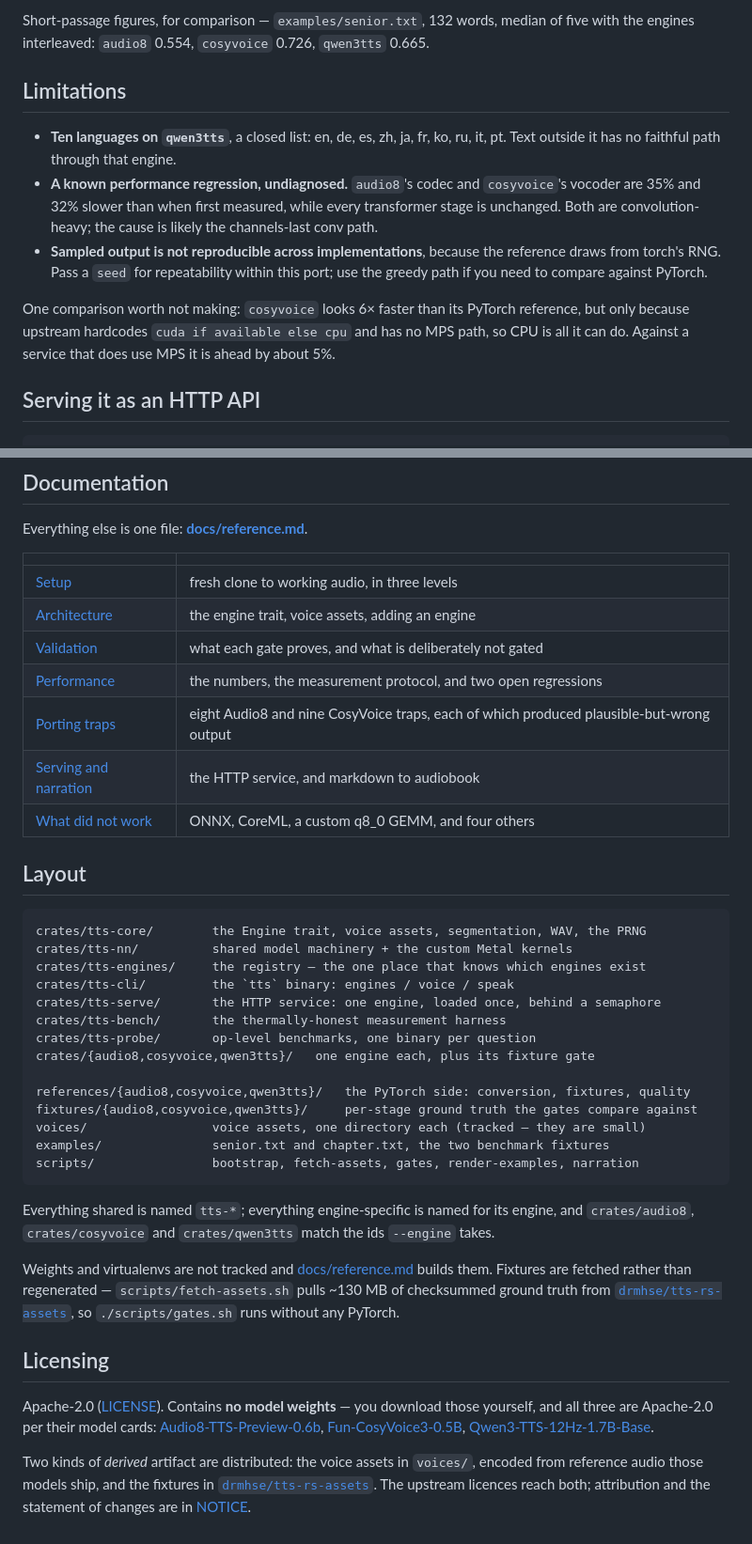
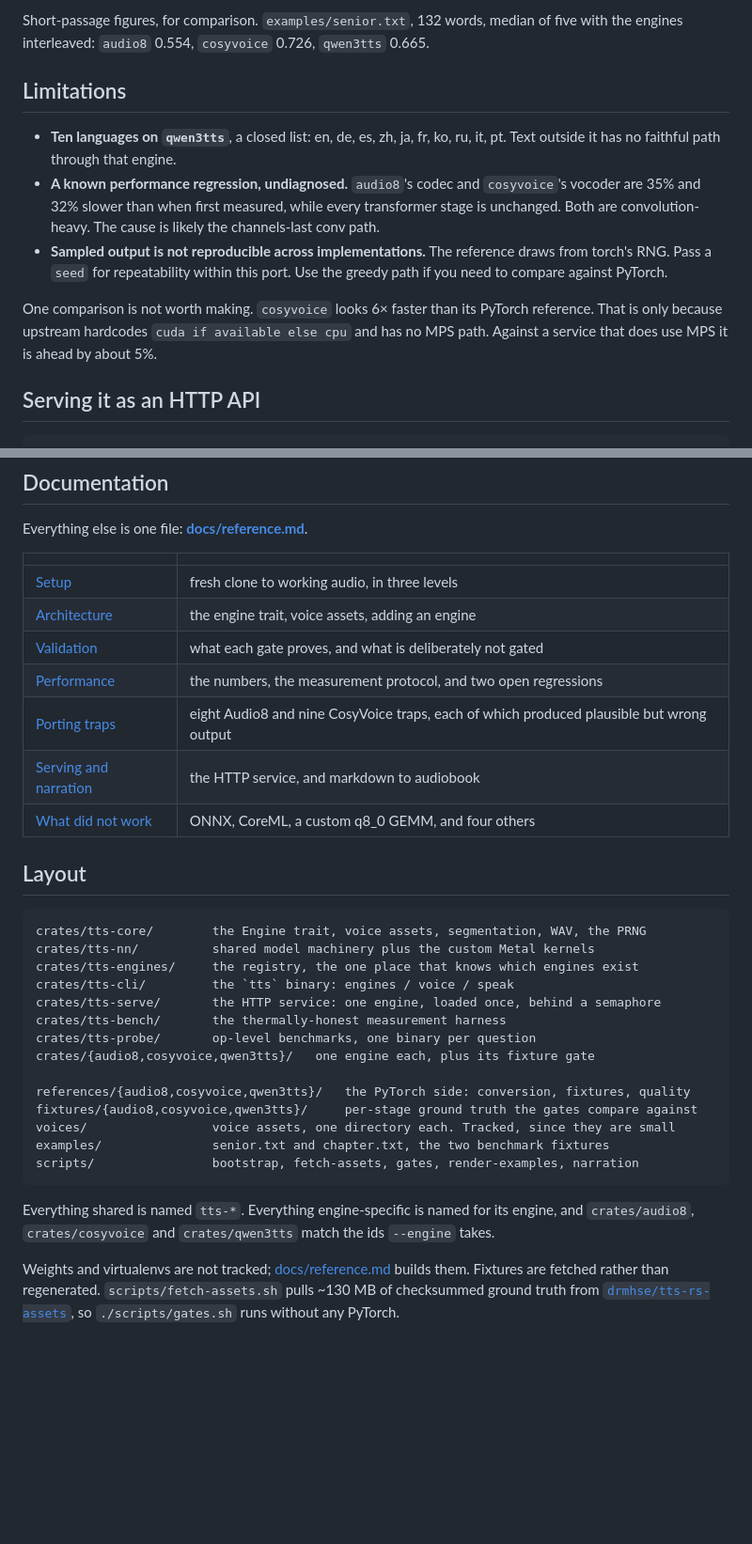
Before and after one commit to drmhse/tts-rs, a Markdown page: README.md, 2 parts joined by grey strips. Shown at 94% size. GitHub-like rendering; blank space fills up the shorter version.

````diff
--- a/README.md
+++ b/README.md
@@ -87,5 +87,5 @@ running on MPS too.
 
-Short-passage figures, for comparison — `examples/senior.txt`, 132 words, median of five with
+Short-passage figures, for comparison. `examples/senior.txt`, 132 words, median of five with
 the engines interleaved: `audio8` 0.554, `cosyvoice` 0.726, `qwen3tts` 0.665.
 
 ## Limitations
@@ -94,14 +94,14 @@ the engines interleaved: `audio8` 0.554, `cosyvoice` 0.726, `qwen3tts` 0.665.
   outside it has no faithful path through that engine.
 - **A known performance regression, undiagnosed.** `audio8`'s codec and `cosyvoice`'s vocoder
   are 35% and 32% slower than when first measured, while every transformer stage is unchanged.
-  Both are convolution-heavy; the cause is likely the channels-last conv path.
-- **Sampled output is not reproducible across implementations**, because the reference draws
-  from torch's RNG. Pass a `seed` for repeatability within this port; use the greedy path if
-  you need to compare against PyTorch.
+  Both are convolution-heavy. The cause is likely the channels-last conv path.
+- **Sampled output is not reproducible across implementations.** The reference draws from
+  torch's RNG. Pass a `seed` for repeatability within this port. Use the greedy path if you
+  need to compare against PyTorch.
 
-One comparison worth not making: `cosyvoice` looks 6× faster than its PyTorch reference, but
-only because upstream hardcodes `cuda if available else cpu` and has no MPS path, so CPU is all
-it can do. Against a service that does use MPS it is ahead by about 5%.
+One comparison is not worth making. `cosyvoice` looks 6× faster than its PyTorch reference.
+That is only because upstream hardcodes `cuda if available else cpu` and has no MPS path.
+Against a service that does use MPS it is ahead by about 5%.
 
 ## Serving it as an HTTP API
 
@@ -166,7 +166,7 @@ Everything else is one file: **[docs/reference.md](docs/reference.md)**.
 | [Architecture](docs/reference.md#architecture) | the engine trait, voice assets, adding an engine |
 | [Validation](docs/reference.md#validation) | what each gate proves, and what is deliberately not gated |
 | [Performance](docs/reference.md#performance) | the numbers, the measurement protocol, and two open regressions |
-| [Porting traps](docs/reference.md#porting-traps) | eight Audio8 and nine CosyVoice traps, each of which produced plausible-but-wrong output |
+| [Porting traps](docs/reference.md#porting-traps) | eight Audio8 and nine CosyVoice traps, each of which produced plausible but wrong output |
 | [Serving and narration](docs/reference.md#serving-and-narration) | the HTTP service, and markdown to audiobook |
 | [What did not work](docs/reference.md#what-did-not-work) | ONNX, CoreML, a custom q8_0 GEMM, and four others |
 
@@ -174,8 +174,8 @@ Everything else is one file: **[docs/reference.md](docs/reference.md)**.
 
 ```
 crates/tts-core/        the Engine trait, voice assets, segmentation, WAV, the PRNG
-crates/tts-nn/          shared model machinery + the custom Metal kernels
-crates/tts-engines/     the registry — the one place that knows which engines exist
+crates/tts-nn/          shared model machinery plus the custom Metal kernels
+crates/tts-engines/     the registry, the one place that knows which engines exist
 crates/tts-cli/         the `tts` binary: engines / voice / speak
 crates/tts-serve/       the HTTP service: one engine, loaded once, behind a semaphore
 crates/tts-bench/       the thermally-honest measurement harness
@@ -184,29 +184,16 @@ crates/{audio8,cosyvoice,qwen3tts}/   one engine each, plus its fixture gate
 
 references/{audio8,cosyvoice,qwen3tts}/   the PyTorch side: conversion, fixtures, quality
 fixtures/{audio8,cosyvoice,qwen3tts}/     per-stage ground truth the gates compare against
-voices/                 voice assets, one directory each (tracked — they are small)
+voices/                 voice assets, one directory each. Tracked, since they are small
 examples/               senior.txt and chapter.txt, the two benchmark fixtures
 scripts/                bootstrap, fetch-assets, gates, render-examples, narration
 ```
 
-Everything shared is named `tts-*`; everything engine-specific is named for its engine, and
+Everything shared is named `tts-*`. Everything engine-specific is named for its engine, and
 `crates/audio8`, `crates/cosyvoice` and `crates/qwen3tts` match the ids `--engine` takes.
 
-Weights and virtualenvs are not tracked and [docs/reference.md](docs/reference.md#setup) builds
-them. Fixtures are fetched rather than regenerated — `scripts/fetch-assets.sh` pulls ~130 MB of
+Weights and virtualenvs are not tracked; [docs/reference.md](docs/reference.md#setup) builds
+them. Fixtures are fetched rather than regenerated. `scripts/fetch-assets.sh` pulls ~130 MB of
 checksummed ground truth from
 [`drmhse/tts-rs-assets`](https://huggingface.co/datasets/drmhse/tts-rs-assets), so
 `./scripts/gates.sh` runs without any PyTorch.
-
-## Licensing
-
-Apache-2.0 ([LICENSE](LICENSE)). Contains **no model weights** — you download those yourself,
-and all three are Apache-2.0 per their model cards:
-[Audio8-TTS-Preview-0.6b](https://huggingface.co/Audio8/Audio8-TTS-Preview-0.6b),
-[Fun-CosyVoice3-0.5B](https://huggingface.co/FunAudioLLM/Fun-CosyVoice3-0.5B),
-[Qwen3-TTS-12Hz-1.7B-Base](https://huggingface.co/Qwen/Qwen3-TTS-12Hz-1.7B-Base).
-
-Two kinds of *derived* artifact are distributed: the voice assets in `voices/`, encoded from
-reference audio those models ship, and the fixtures in
-[`drmhse/tts-rs-assets`](https://huggingface.co/datasets/drmhse/tts-rs-assets). The upstream
-licences reach both; attribution and the statement of changes are in [NOTICE](NOTICE).
````
Also changed, not shown: other parts of README.md (+44 -44 lines).
